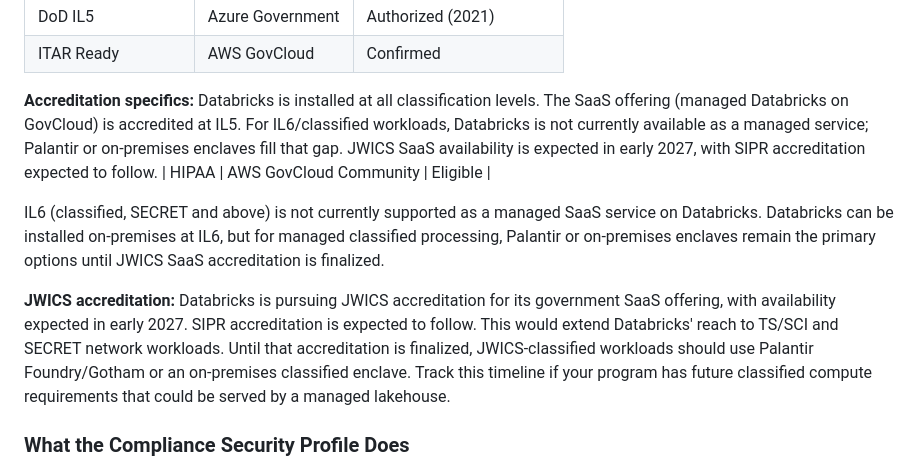
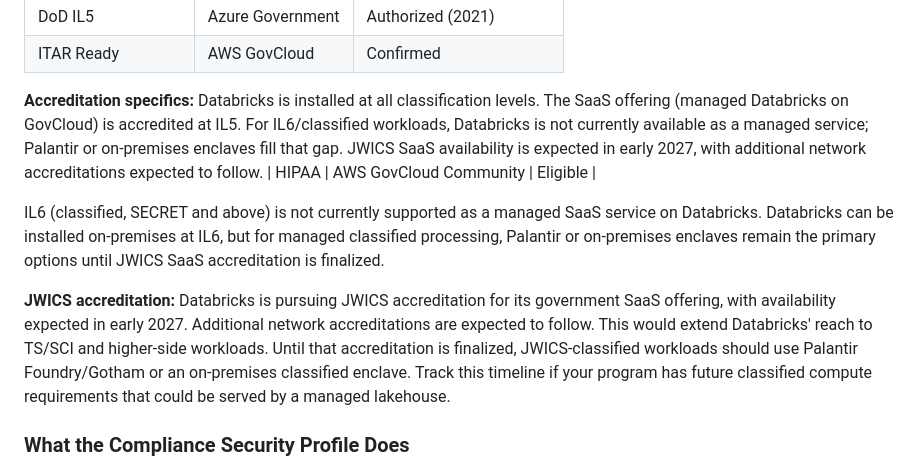
Before and after one commit to aporb/data-science-learning-handbook, a Markdown page: platform-guides/databricks/README.md, the part around the change. Rendered like a GitHub page.

Commit message:
fix(content): use generic language for Databricks additional network accreditations

```diff
--- a/platform-guides/databricks/README.md
+++ b/platform-guides/databricks/README.md
@@ -352,12 +352,12 @@ The full compliance picture for Databricks government deployments as of early 20
 | DoD IL5 | Azure Government | Authorized (2021) |
 | ITAR Ready | AWS GovCloud | Confirmed |
 
-**Accreditation specifics:** Databricks is installed at all classification levels. The SaaS offering (managed Databricks on GovCloud) is accredited at IL5. For IL6/classified workloads, Databricks is not currently available as a managed service; Palantir or on-premises enclaves fill that gap. JWICS SaaS availability is expected in early 2027, with SIPR accreditation expected to follow.
+**Accreditation specifics:** Databricks is installed at all classification levels. The SaaS offering (managed Databricks on GovCloud) is accredited at IL5. For IL6/classified workloads, Databricks is not currently available as a managed service; Palantir or on-premises enclaves fill that gap. JWICS SaaS availability is expected in early 2027, with additional network accreditations expected to follow.
 | HIPAA | AWS GovCloud Community | Eligible |
 
 IL6 (classified, SECRET and above) is not currently supported as a managed SaaS service on Databricks. Databricks can be installed on-premises at IL6, but for managed classified processing, Palantir or on-premises enclaves remain the primary options until JWICS SaaS accreditation is finalized.
 
-**JWICS accreditation:** Databricks is pursuing JWICS accreditation for its government SaaS offering, with availability expected in early 2027. SIPR accreditation is expected to follow. This would extend Databricks' reach to TS/SCI and SECRET network workloads. Until that accreditation is finalized, JWICS-classified workloads should use Palantir Foundry/Gotham or an on-premises classified enclave. Track this timeline if your program has future classified compute requirements that could be served by a managed lakehouse.
+**JWICS accreditation:** Databricks is pursuing JWICS accreditation for its government SaaS offering, with availability expected in early 2027. Additional network accreditations are expected to follow. This would extend Databricks' reach to TS/SCI and higher-side workloads. Until that accreditation is finalized, JWICS-classified workloads should use Palantir Foundry/Gotham or an on-premises classified enclave. Track this timeline if your program has future classified compute requirements that could be served by a managed lakehouse.
 
 ### What the Compliance Security Profile Does
 
```
